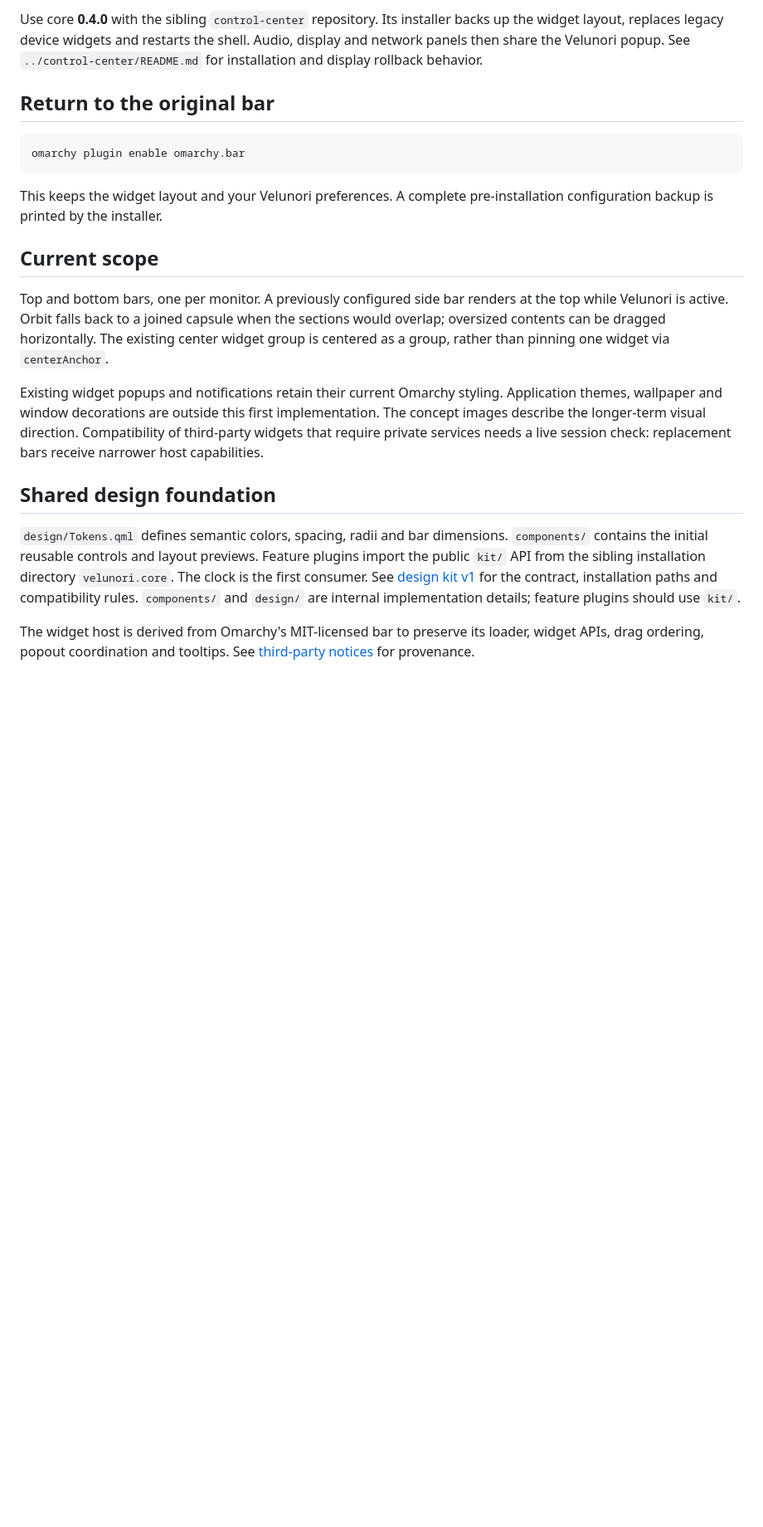
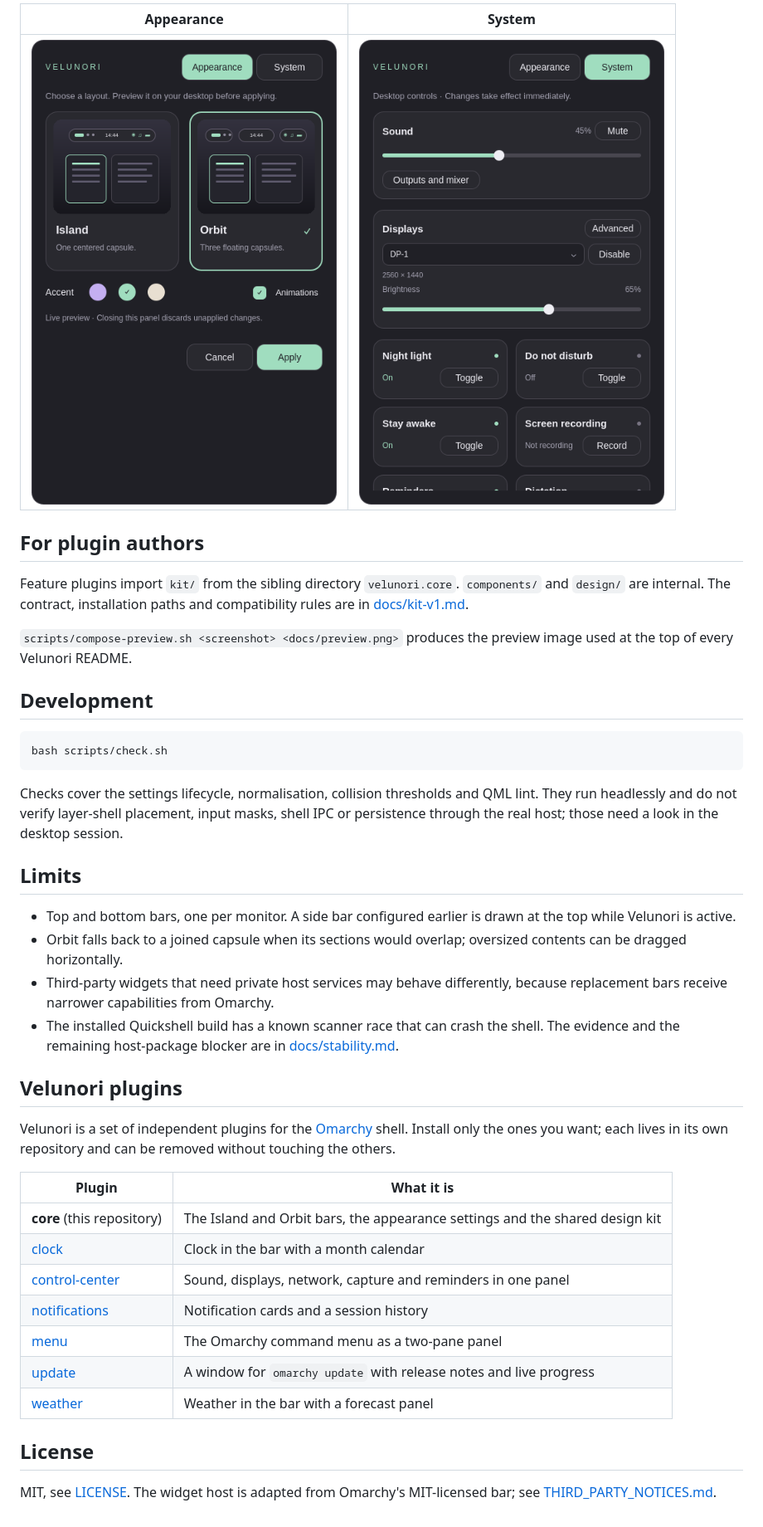
Before and after one commit to Velunori/lib, a Markdown page: README.md, the part around one of its changes. Shown at 83% size. GitHub-like rendering; blank space fills up the shorter version.

````diff
--- a/README.md
+++ b/README.md
@@ -64,42 +44,43 @@ Escape, or closing the window discards the preview. Settings live under
 
-Use core **0.4.0** with the sibling `control-center` repository. Its installer
-backs up the widget layout, replaces legacy device widgets and restarts the
-shell. Audio, display and network panels then share the Velunori popup.
-See `../control-center/README.md` for installation and display rollback behavior.
+| Appearance | System |
+| --- | --- |
+| ![Appearance settings](docs/settings-preview.png) | ![System page](docs/system-preview.png) |
 
-## Return to the original bar
+## For plugin authors
+
+Feature plugins import `kit/` from the sibling directory `velunori.core`. `components/` and `design/` are internal. The contract, installation paths and compatibility rules are in [docs/kit-v1.md](docs/kit-v1.md).
+
+`scripts/compose-preview.sh <screenshot> <docs/preview.png>` produces the preview image used at the top of every Velunori README.
+
+## Development
 
 ```bash
-omarchy plugin enable omarchy.bar
+bash scripts/check.sh
 ```
 
-This keeps the widget layout and your Velunori preferences. A complete
-pre-installation configuration backup is printed by the installer.
+Checks cover the settings lifecycle, normalisation, collision thresholds and QML lint. They run headlessly and do not verify layer-shell placement, input masks, shell IPC or persistence through the real host; those need a look in the desktop session.
 
-## Current scope
+## Limits
 
-Top and bottom bars, one per monitor. A previously configured side bar renders
-at the top while Velunori is active. Orbit falls back to a joined capsule when
-the sections would overlap; oversized contents can be dragged horizontally.
-The existing center widget group is centered as a group, rather than pinning
-one widget via `centerAnchor`.
+- Top and bottom bars, one per monitor. A side bar configured earlier is drawn at the top while Velunori is active.
+- Orbit falls back to a joined capsule when its sections would overlap; oversized contents can be dragged horizontally.
+- Third-party widgets that need private host services may behave differently, because replacement bars receive narrower capabilities from Omarchy.
+- The installed Quickshell build has a known scanner race that can crash the shell. The evidence and the remaining host-package blocker are in [docs/stability.md](docs/stability.md).
 
-Existing widget popups and notifications retain their current Omarchy styling.
-Application themes, wallpaper and window decorations are outside this first
-implementation. The concept images describe the longer-term visual direction.
-Compatibility of third-party widgets that require private services needs a
-live session check: replacement bars receive narrower host capabilities.
+## Velunori plugins
 
-## Shared design foundation
+Velunori is a set of independent plugins for the [Omarchy](https://omarchy.org) shell. Install only the ones you want; each lives in its own repository and can be removed without touching the others.
 
-`design/Tokens.qml` defines semantic colors, spacing, radii and bar dimensions.
-`components/` contains the initial reusable controls and layout previews.
-Feature plugins import the public `kit/` API from the sibling installation
-directory `velunori.core`. The clock is the first consumer. See
-[design kit v1](docs/kit-v1.md) for the contract, installation paths and
-compatibility rules. `components/` and `design/` are internal implementation
-details; feature plugins should use `kit/`.
+| Plugin | What it is |
+| --- | --- |
+| **core** (this repository) | The Island and Orbit bars, the appearance settings and the shared design kit |
+| [clock](https://github.com/velunori/clock) | Clock in the bar with a month calendar |
+| [control-center](https://github.com/velunori/control-center) | Sound, displays, network, capture and reminders in one panel |
+| [notifications](https://github.com/velunori/notifications) | Notification cards and a session history |
+| [menu](https://github.com/velunori/menu) | The Omarchy command menu as a two-pane panel |
+| [update](https://github.com/velunori/update) | A window for `omarchy update` with release notes and live progress |
+| [weather](https://github.com/velunori/weather) | Weather in the bar with a forecast panel |
 
-The widget host is derived from Omarchy's MIT-licensed bar to preserve its
-loader, widget APIs, drag ordering, popout coordination and tooltips. See
-[third-party notices](THIRD_PARTY_NOTICES.md) for provenance.
+## License
+
+MIT, see [LICENSE](LICENSE). The widget host is adapted from Omarchy's MIT-licensed bar; see [THIRD_PARTY_NOTICES.md](THIRD_PARTY_NOTICES.md).
````
Also changed, not shown: other parts of README.md (+20 -40 lines), docs/preview.png (added), 1 other file.
